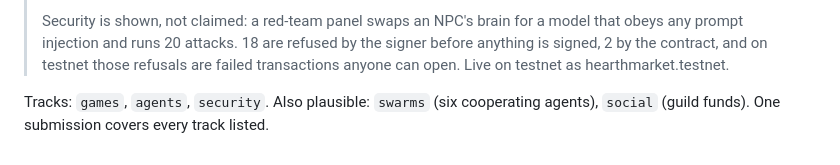
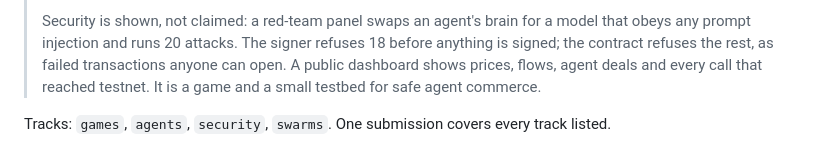
Before and after one commit to nguyenkhangph/hearthmarket, a Markdown page: docs/demo.md, the part around one of its changes. Drawn GitHub-style.

```diff
--- a/docs/demo.md
+++ b/docs/demo.md
@@ -43,4 +50,4 @@ Attach the video. Optional tags: @NearLegion @NearBuilders.
 >
-> Security is shown, not claimed: a red-team panel swaps an NPC's brain for a model that obeys any prompt injection and runs 20 attacks. 18 are refused by the signer before anything is signed, 2 by the contract, and on testnet those refusals are failed transactions anyone can open. Live on testnet as hearthmarket.testnet.
+> Security is shown, not claimed: a red-team panel swaps an agent's brain for a model that obeys any prompt injection and runs 20 attacks. The signer refuses 18 before anything is signed; the contract refuses the rest, as failed transactions anyone can open. A public dashboard shows prices, flows, agent deals and every call that reached testnet. It is a game and a small testbed for safe agent commerce.
 
-Tracks: `games`, `agents`, `security`. Also plausible: `swarms` (six cooperating agents), `social` (guild funds). One submission covers every track listed.
+Tracks: `games`, `agents`, `security`, `swarms`. One submission covers every track listed.
```
Also changed, not shown: other parts of docs/demo.md (+26 -19 lines), README.md (+9 -2 lines).
